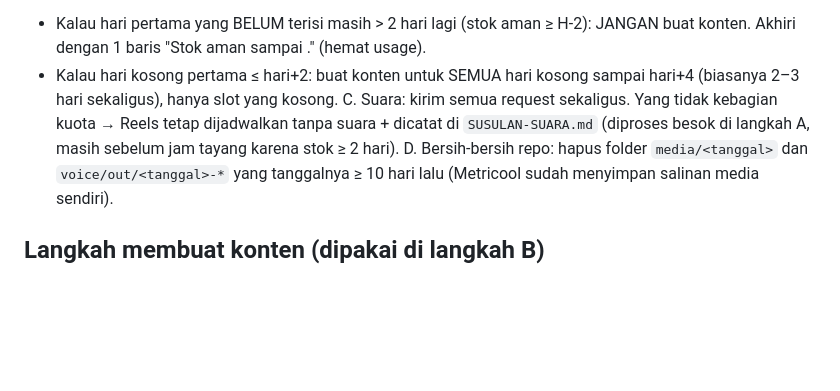
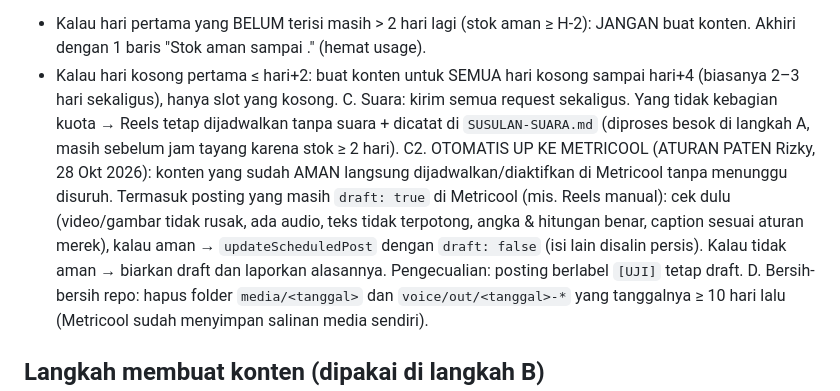
Before and after one commit to rizkynashwan17-eng/ghostrip-konten, a Markdown page: PANDUAN.md, the part around the change. Drawn GitHub-style; blank space fills up the shorter version.

Commit message:
Aturan: konten aman otomatis diaktifkan di Metricool tanpa perlu disuruh
Co-Authored-By: Claude Opus 5.5 <noreply@anthropic.com>
Claude-Session: https://claude.ai/code/session_013ntjnCi988fTKuniUJXQgv

```diff
--- a/PANDUAN.md
+++ b/PANDUAN.md
@@ -70,6 +70,7 @@ B. CEK STOK: `getScheduledPosts` dari besok s.d. hari+5. Hari dianggap "terisi"
    - Kalau hari pertama yang BELUM terisi masih > 2 hari lagi (stok aman ≥ H-2): JANGAN buat konten. Akhiri dengan 1 baris "Stok aman sampai <tanggal>." (hemat usage).
    - Kalau hari kosong pertama ≤ hari+2: buat konten untuk SEMUA hari kosong sampai hari+4 (biasanya 2–3 hari sekaligus), hanya slot yang kosong.
 C. Suara: kirim semua request sekaligus. Yang tidak kebagian kuota → Reels tetap dijadwalkan tanpa suara + dicatat di `SUSULAN-SUARA.md` (diproses besok di langkah A, masih sebelum jam tayang karena stok ≥ 2 hari).
+C2. OTOMATIS UP KE METRICOOL (ATURAN PATEN Rizky, 28 Okt 2026): konten yang sudah AMAN langsung dijadwalkan/diaktifkan di Metricool tanpa menunggu disuruh. Termasuk posting yang masih `draft: true` di Metricool (mis. Reels manual): cek dulu (video/gambar tidak rusak, ada audio, teks tidak terpotong, angka & hitungan benar, caption sesuai aturan merek), kalau aman → `updateScheduledPost` dengan `draft: false` (isi lain disalin persis). Kalau tidak aman → biarkan draft dan laporkan alasannya. Pengecualian: posting berlabel `[UJI]` tetap draft.
 D. Bersih-bersih repo: hapus folder `media/<tanggal>` dan `voice/out/<tanggal>-*` yang tanggalnya ≥ 10 hari lalu (Metricool sudah menyimpan salinan media sendiri).
 
 ## Langkah membuat konten (dipakai di langkah B)
```
